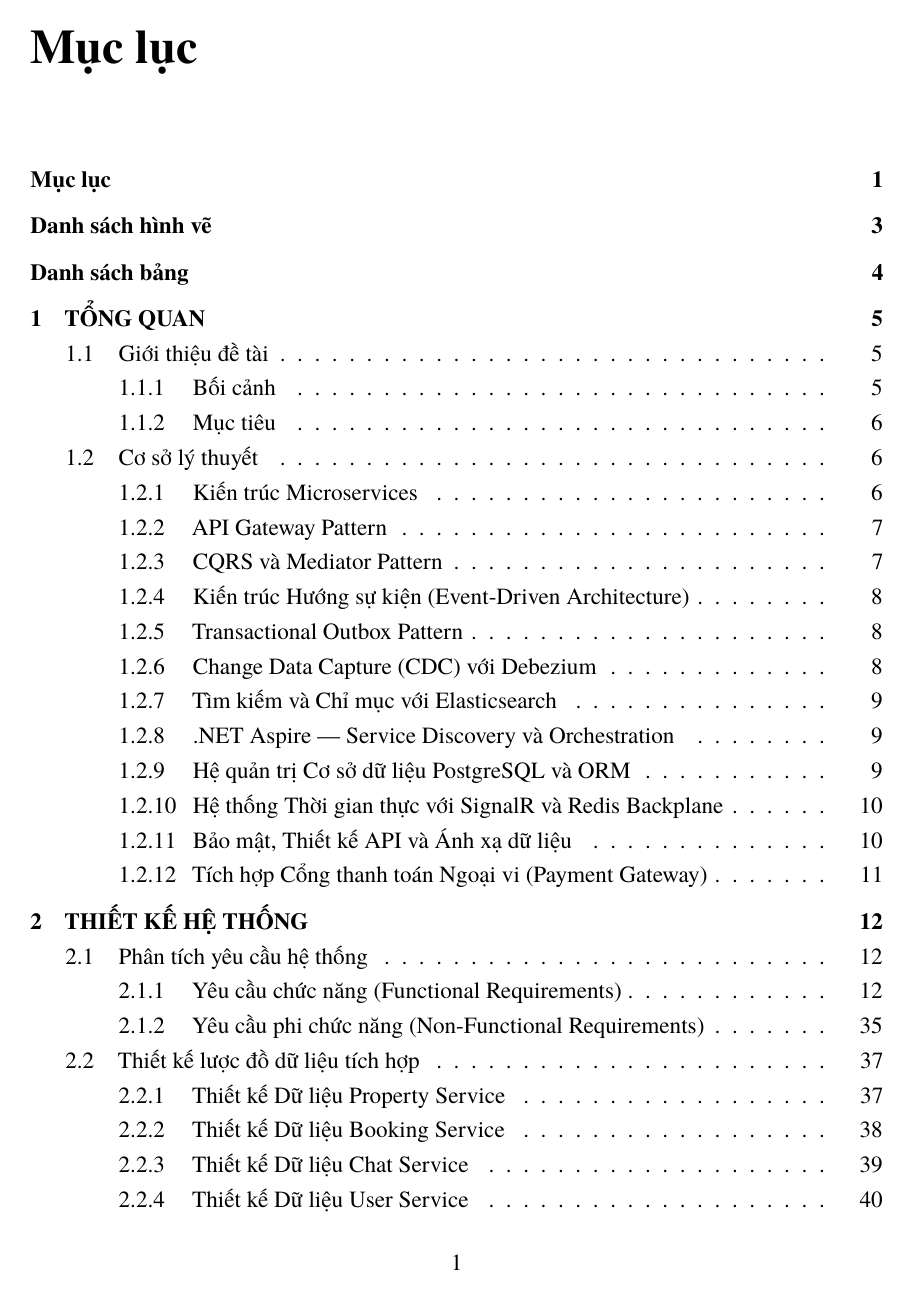
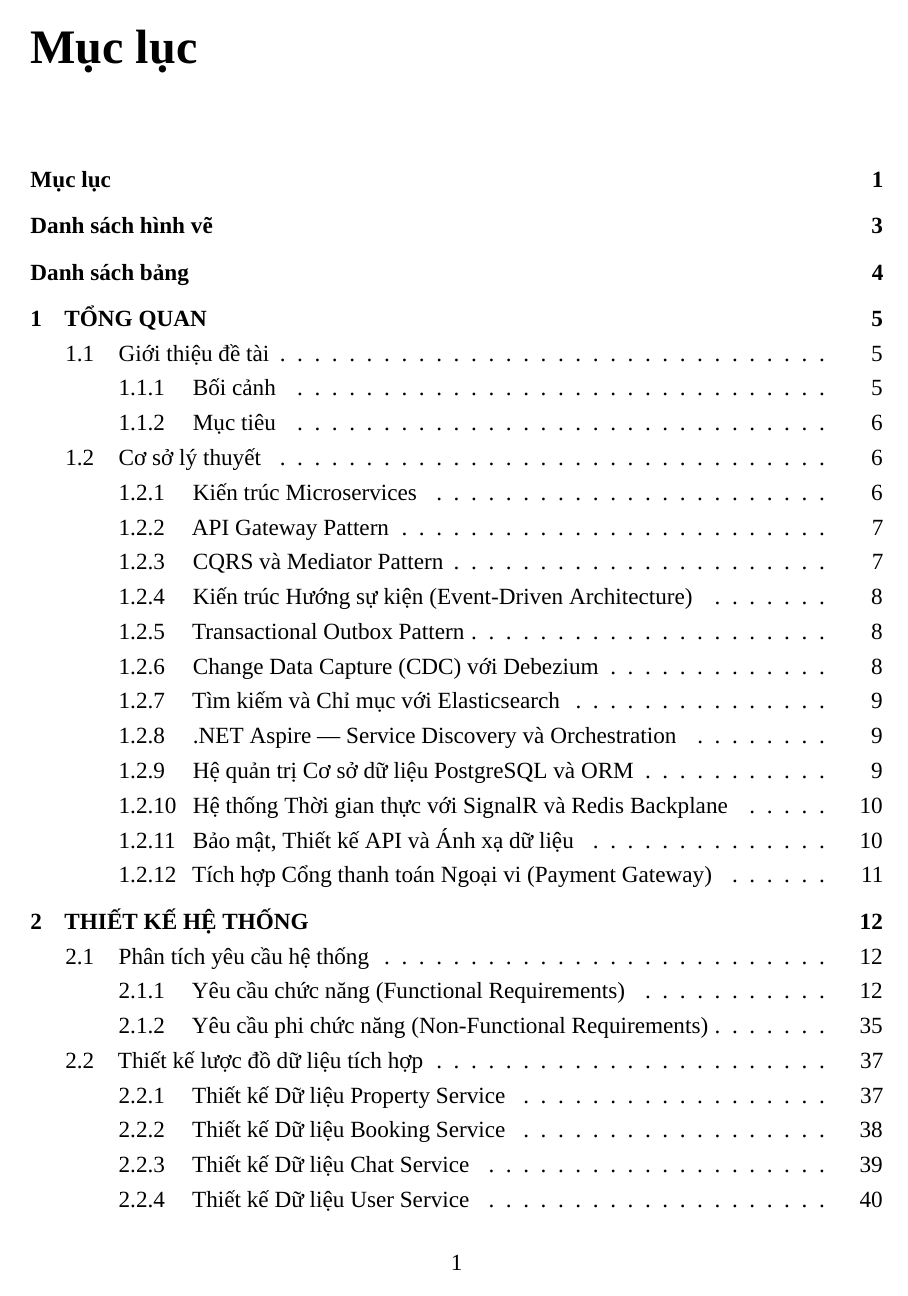
Before and after one commit to downgear/airVnV, a LaTeX document (docs/reports/latex/main.tex): page 1 of 64. Compiled offline with XeLaTeX; a missing font is replaced by an installed copy or a similar font.

```diff
--- a/docs/reports/latex/main.tex
+++ b/docs/reports/latex/main.tex
@@ -11,9 +11,12 @@
 \setmainlanguage{vietnamese}
 % TeX Gyre fonts — tương đương Times/Arial/Courier, có sẵn trong TeXLive
 % Termes  ≈ Times New Roman  |  Heros ≈ Arial  |  Cursor ≈ Courier New
-\setmainfont{TeX Gyre Termes}
-\setsansfont{TeX Gyre Heros}
-\setmonofont[Scale=0.9]{TeX Gyre Cursor}
+% \setmainfont{TeX Gyre Termes}
+% \setsansfont{TeX Gyre Heros}
+% \setmonofont[Scale=0.9]{TeX Gyre Cursor}
+\setmainfont{Times New Roman}
+\setsansfont{Arial}
+\setmonofont[Scale=0.9]{Consolas}
 
 % ── Căn lề chuẩn A4 học thuật ───────────────────────────────
 \usepackage[
```
Also changed, not shown: docs/reports/latex/main.pdf (deleted), 7 other files.
